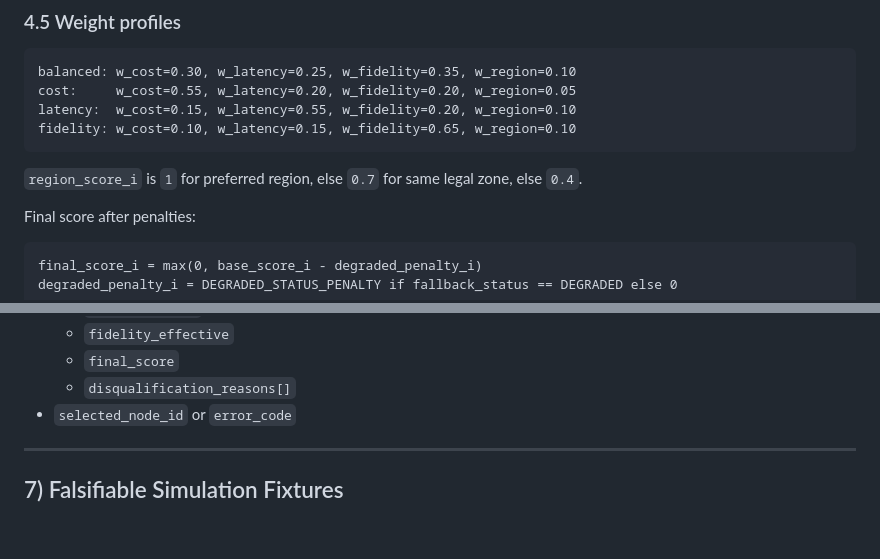
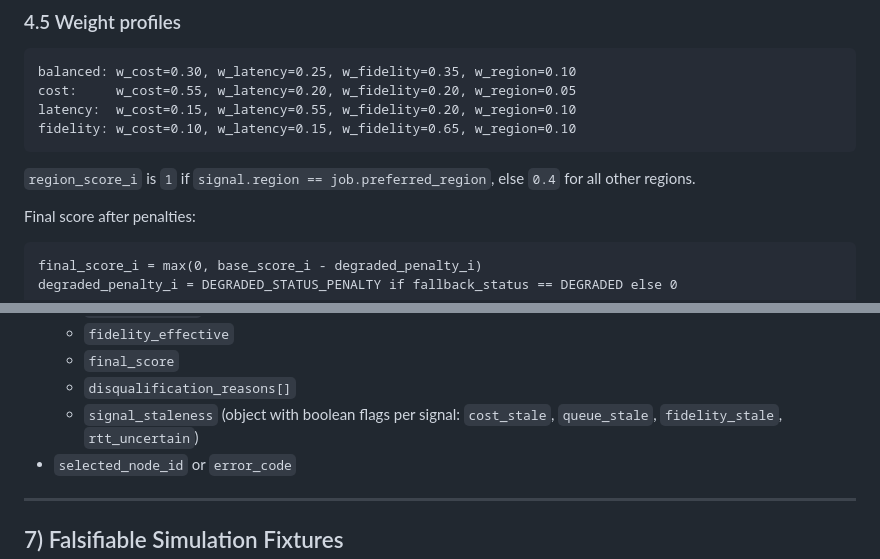
Before and after one commit to Tnsr-Q/OpenMythosQuantum, a Markdown page: docs/routing/MULTI_REGION_GATEWAY_POLICY.md, 2 parts joined by grey strips. Rendered like a GitHub page; blank space fills up the shorter version.

Commit message:
Remove undefined legal zone concept and add staleness tracking to trace contract
Agent-Logs-Url: https://github.com/Tnsr-Q/OpenMythosQuantum/sessions/6d53c13e-5d18-40b5-9772-85f73c70e134

Co-authored-by: Tnsr-Q <201004484+Tnsr-Q@users.noreply.github.com>

````diff
--- a/docs/routing/MULTI_REGION_GATEWAY_POLICY.md
+++ b/docs/routing/MULTI_REGION_GATEWAY_POLICY.md
@@ -164,7 +164,7 @@ latency:  w_cost=0.15, w_latency=0.55, w_fidelity=0.20, w_region=0.10
 fidelity: w_cost=0.10, w_latency=0.15, w_fidelity=0.65, w_region=0.10
 ```
 
-`region_score_i` is `1` for preferred region, else `0.7` for same legal zone, else `0.4`.
+`region_score_i` is `1` if `signal.region == job.preferred_region`, else `0.4` for all other regions.
 
 Final score after penalties:
 
@@ -205,6 +205,7 @@ Each routing decision should emit:
   - `fidelity_effective`
   - `final_score`
   - `disqualification_reasons[]`
+  - `signal_staleness` (object with boolean flags per signal: `cost_stale`, `queue_stale`, `fidelity_stale`, `rtt_uncertain`)
 - `selected_node_id` or `error_code`
 
 ---
````
